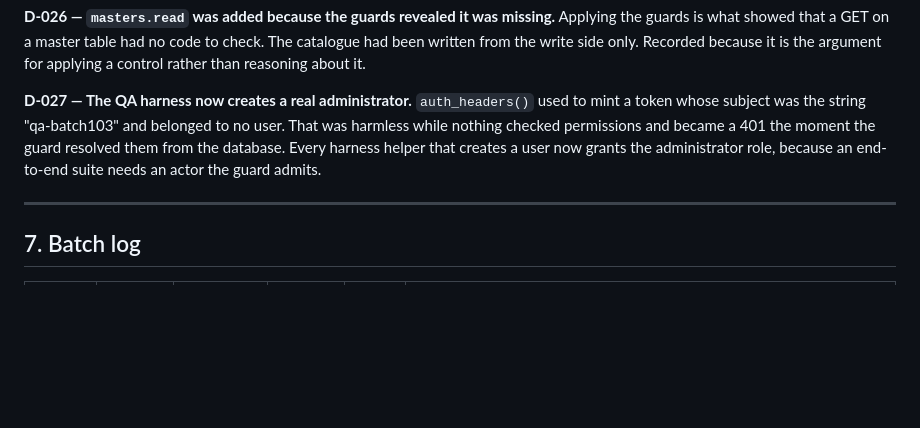
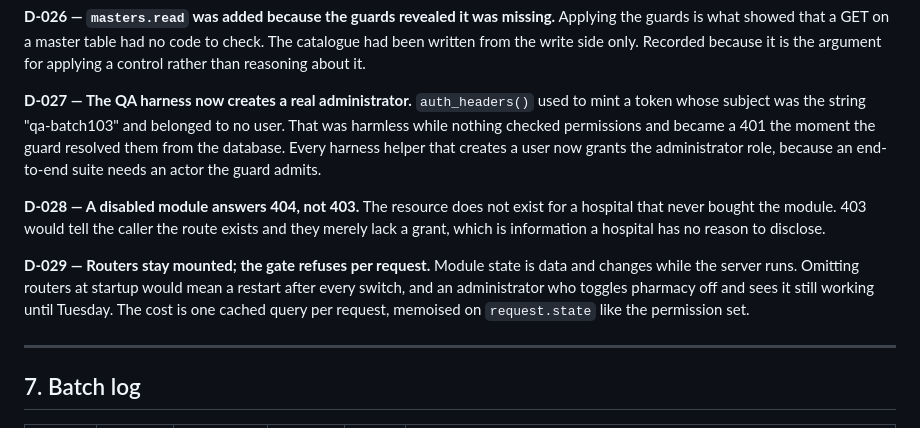
Before and after one commit to drsamonline/HMS, a Markdown page: .ai/CONTROL.md, the part around one of its changes. Drawn GitHub-style; blank space fills up the shorter version.

```diff
--- a/.ai/CONTROL.md
+++ b/.ai/CONTROL.md
@@ -314,6 +314,17 @@ permissions and became a 401 the moment the guard resolved them from the
 database. Every harness helper that creates a user now grants the administrator
 role, because an end-to-end suite needs an actor the guard admits.
 
+**D-028 — A disabled module answers 404, not 403.**
+The resource does not exist for a hospital that never bought the module. 403 would
+tell the caller the route exists and they merely lack a grant, which is
+information a hospital has no reason to disclose.
+
+**D-029 — Routers stay mounted; the gate refuses per request.**
+Module state is data and changes while the server runs. Omitting routers at
+startup would mean a restart after every switch, and an administrator who toggles
+pharmacy off and sees it still working until Tuesday. The cost is one cached query
+per request, memoised on `request.state` like the permission set.
+
 ---
 
 ## 7. Batch log
```
Also changed, not shown: other parts of .ai/CONTROL.md (+31 -11 lines).
